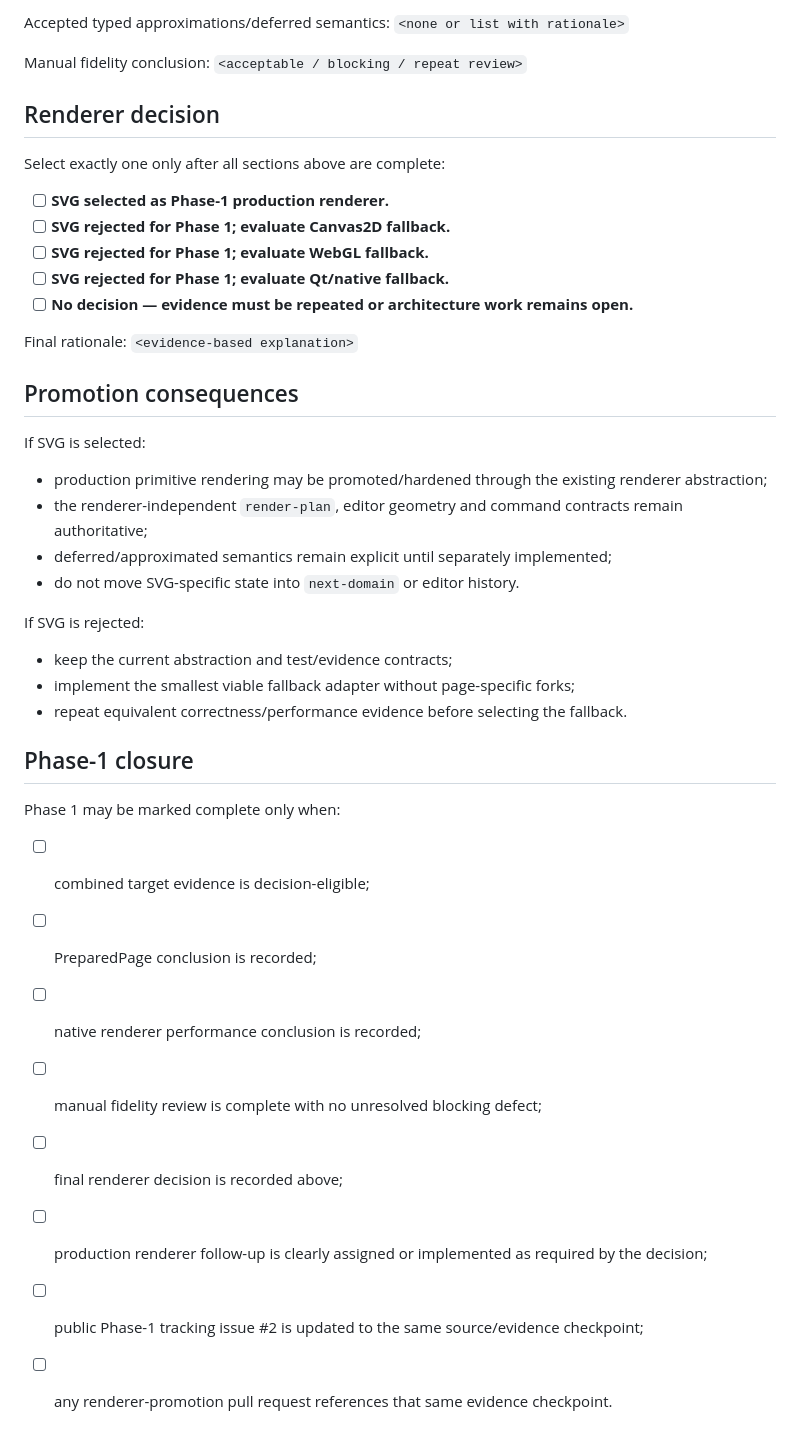
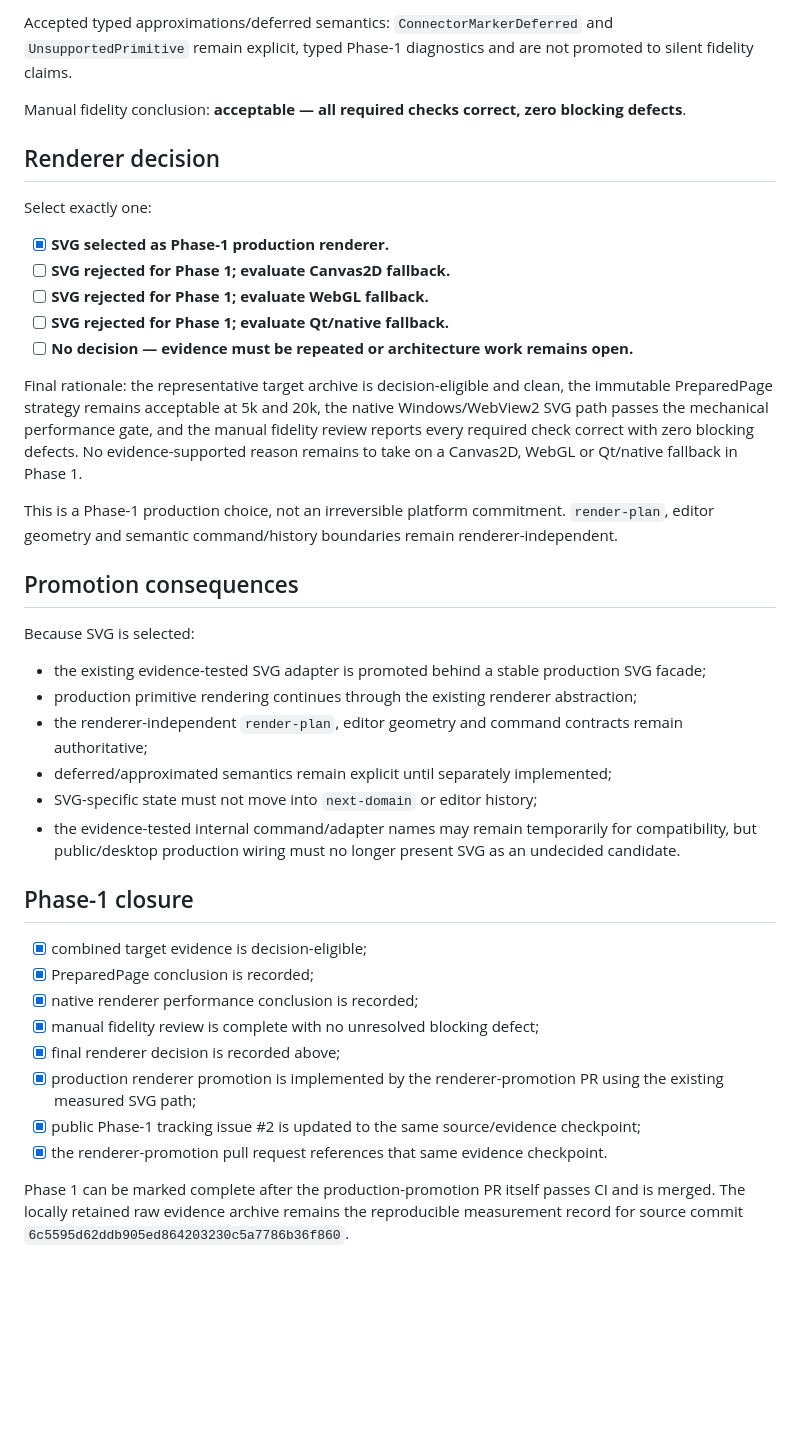
Before and after one commit to OyiboJonas/DiagramDesigner-Next, a Markdown page: docs/architecture/adr-019-renderer-decision-record.md, the part around one of its changes. Rendered like a GitHub page; blank space fills up the shorter version.

```diff
--- a/docs/architecture/adr-019-renderer-decision-record.md
+++ b/docs/architecture/adr-019-renderer-decision-record.md
@@ -106,44 +105,42 @@ Blocking fidelity defects: `<none or list>`
 
-Accepted typed approximations/deferred semantics: `<none or list with rationale>`
+Accepted typed approximations/deferred semantics: `ConnectorMarkerDeferred` and `UnsupportedPrimitive` remain explicit, typed Phase-1 diagnostics and are not promoted to silent fidelity claims.
 
-Manual fidelity conclusion: `<acceptable / blocking / repeat review>`
+Manual fidelity conclusion: **acceptable — all required checks correct, zero blocking defects**.
 
 ## Renderer decision
 
-Select exactly one only after all sections above are complete:
+Select exactly one:
 
-- [ ] **SVG selected as Phase-1 production renderer.**
+- [x] **SVG selected as Phase-1 production renderer.**
 - [ ] **SVG rejected for Phase 1; evaluate Canvas2D fallback.**
 - [ ] **SVG rejected for Phase 1; evaluate WebGL fallback.**
 - [ ] **SVG rejected for Phase 1; evaluate Qt/native fallback.**
 - [ ] **No decision — evidence must be repeated or architecture work remains open.**
 
-Final rationale: `<evidence-based explanation>`
+Final rationale: the representative target archive is decision-eligible and clean, the immutable PreparedPage strategy remains acceptable at 5k and 20k, the native Windows/WebView2 SVG path passes the mechanical performance gate, and the manual fidelity review reports every required check correct with zero blocking defects. No evidence-supported reason remains to take on a Canvas2D, WebGL or Qt/native fallback in Phase 1.
+
+This is a Phase-1 production choice, not an irreversible platform commitment. `render-plan`, editor geometry and semantic command/history boundaries remain renderer-independent.
 
 ## Promotion consequences
 
-If SVG is selected:
+Because SVG is selected:
 
-- production primitive rendering may be promoted/hardened through the existing renderer abstraction;
+- the existing evidence-tested SVG adapter is promoted behind a stable production SVG facade;
+- production primitive rendering continues through the existing renderer abstraction;
 - the renderer-independent `render-plan`, editor geometry and command contracts remain authoritative;
 - deferred/approximated semantics remain explicit until separately implemented;
-- do not move SVG-specific state into `next-domain` or editor history.
-
-If SVG is rejected:
-
-- keep the current abstraction and test/evidence contracts;
-- implement the smallest viable fallback adapter without page-specific forks;
-- repeat equivalent correctness/performance evidence before selecting the fallback.
+- SVG-specific state must not move into `next-domain` or editor history;
+- the evidence-tested internal command/adapter names may remain temporarily for compatibility, but public/desktop production wiring must no longer present SVG as an undecided candidate.
 
 ## Phase-1 closure
 
-Phase 1 may be marked complete only when:
+- [x] combined target evidence is decision-eligible;
+- [x] PreparedPage conclusion is recorded;
+- [x] native renderer performance conclusion is recorded;
+- [x] manual fidelity review is complete with no unresolved blocking defect;
+- [x] final renderer decision is recorded above;
+- [x] production renderer promotion is implemented by the renderer-promotion PR using the existing measured SVG path;
+- [x] public Phase-1 tracking issue #2 is updated to the same source/evidence checkpoint;
+- [x] the renderer-promotion pull request references that same evidence checkpoint.
 
-- [ ] combined target evidence is decision-eligible;
-- [ ] PreparedPage conclusion is recorded;
-- [ ] native renderer performance conclusion is recorded;
-- [ ] manual fidelity review is complete with no unresolved blocking defect;
-- [ ] final renderer decision is recorded above;
-- [ ] production renderer follow-up is clearly assigned or implemented as required by the decision;
-- [ ] public Phase-1 tracking issue #2 is updated to the same source/evidence checkpoint;
-- [ ] any renderer-promotion pull request references that same evidence checkpoint.
+Phase 1 can be marked complete after the production-promotion PR itself passes CI and is merged. The locally retained raw evidence archive remains the reproducible measurement record for source commit `6c5595d62ddb905ed864203230c5a7786b36f860`.
```
Also changed, not shown: other parts of docs/architecture/adr-019-renderer-decision-record.md (+60 -61 lines).
